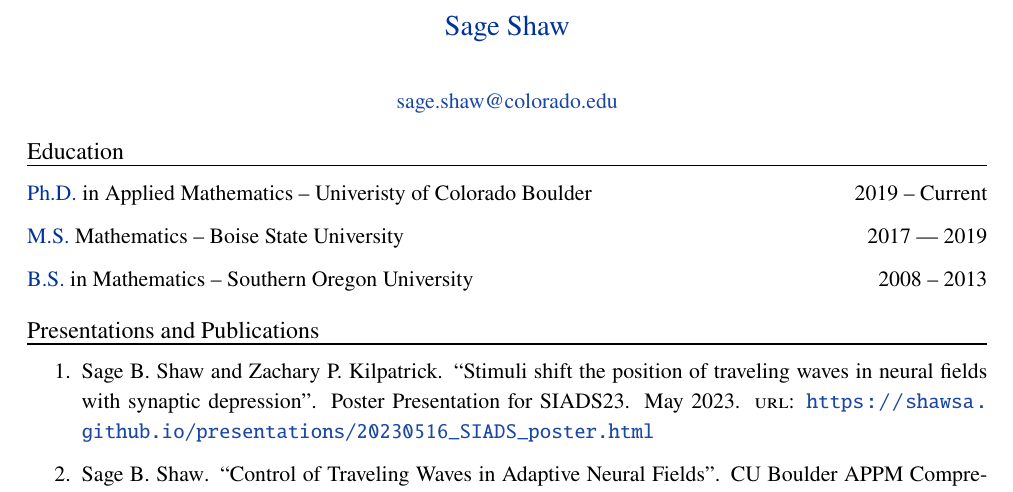
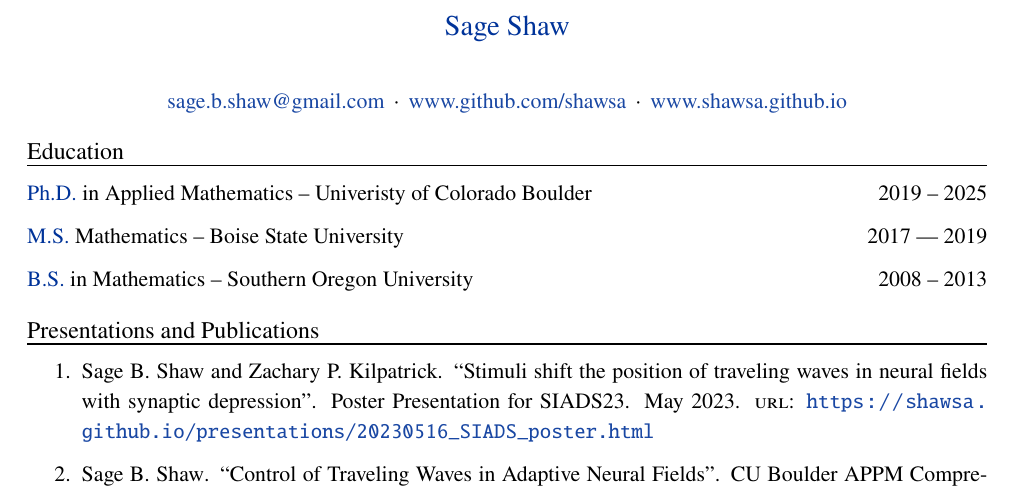
Before and after one commit to shawsa/curriculum_vitae, a LaTeX CV (CV.tex): part of page 1 of 2, cut so that both start at the same text. Compiled offline with pdfLaTeX.

Commit message:
Updated contact info

```diff
--- a/CV.tex
+++ b/CV.tex
@@ -68,7 +68,9 @@ vestibulum ut, placerat ac, adipiscing vitae, felis.}
 
 %-------------------- Header ----------------------
 \begin{center}
-\href{mailto:sage.shaw@colorado.edu}{sage.shaw@colorado.edu} %\,$\cdot$\,\href{https://mywebsite.com/}{mywebsite.com}
+\href{mailto:sage.b.shaw@gmail.com}{sage.b.shaw@gmail.com}
+\,$\cdot$\, \href{https://www.github.com/shawsa}{www.github.com/shawsa}
+\,$\cdot$\, \href{https://www.shawsa.github.io}{www.shawsa.github.io}
 \end{center}
 
 %%% Short paragraph
@@ -79,7 +81,7 @@ vestibulum ut, placerat ac, adipiscing vitae, felis.}
 %%%%%%%%%%%%%%%%%%%%%%%%%%%%%%%%%%%%%%%%%%%%%%%%%
 \sectitle{Education}
 
-\textBF{Ph.D.} in Applied Mathematics -- {Univeristy of Colorado Boulder}\hfill {2019 -- Current}
+\textBF{Ph.D.} in Applied Mathematics -- {Univeristy of Colorado Boulder}\hfill {2019 -- 2025}
 
 \textBF{M.S.} Mathematics -- {Boise State University}  \hfill {2017 --- 2019}
 
```
Also changed, not shown: texaux/CV.bbl, texaux/CV.pdf, 8 other files.
